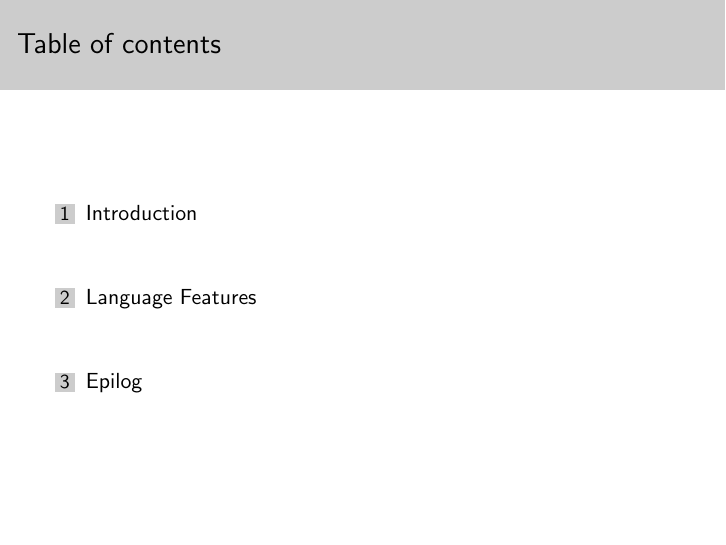
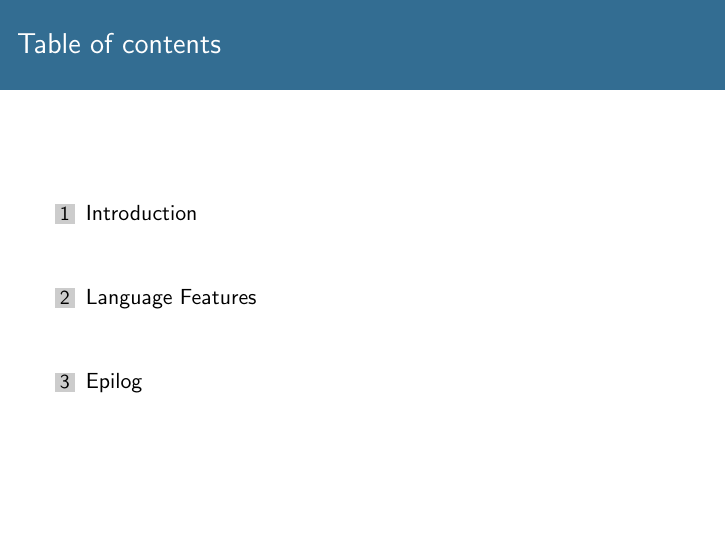
Before and after one commit to christophpickl/kotlin101slides, LaTeX slides (main.tex, which reads preamble.tex): page 2 of 11. Compiled offline with pdfLaTeX.

Commit message:
custom coloring working (title slides)

```diff
--- a/preamble.tex
+++ b/preamble.tex
@@ -9,9 +9,14 @@
 
 
 % https://www.hartwork.org/beamer-theme-matrix/
-\usetheme{Rochester}
-\usecolortheme{seagull}
-
+\mode<presentation>
+{
+  \usetheme{Rochester}
+  \usecolortheme{seagull}
+  \setbeamercolor*{frametitle}{fg=white,bg=kotlinBgBright}
+  %\setbeamercolor{structure}{fg=beamer@blendedblue}
+  %\definecolor{beamer@blendedblue}{rgb}{0.137,0.466,0.741}
+}
 % get rid of navigation symbols at the bottom
 \setbeamertemplate{navigation symbols}{}
 
@@ -35,22 +40,32 @@
 % CUSTOM COMMANDS
 %%%%%%%%%%%%%%%%%%%%%%%%%%%%%%%%%%%%%%%%%%%%%%%%%%%%%%%%%%%%%%%%%%%%%%%%%%%%%%%%
 
+\makeatletter
+    \newenvironment{withoutheadline}{
+        \setbeamertemplate{headline}[default]
+        \def\beamer@entrycode{\vspace*{-\headheight}}
+    }{}
+\makeatother
+
+
 \newcommand\sektion[1]{
   \section{#1}
 % http://tex.stackexchange.com/questions/44983/beamer-removing-headline-and-its-space-on-a-single-frame-for-plan-but-keepin
 {
-\makeatletter
-    \setbeamertemplate{headline}[default]
-    \def\beamer@entrycode{\vspace*{-\headheight}}
-\makeatother
+%\makeatletter
+%    \setbeamertemplate{headline}[default]
+%    \def\beamer@entrycode{\vspace*{-\headheight}}
+%\makeatother
+\setbeamercolor{frametitle}{bg=slidesBgDark} {
 \setbeamercolor{background canvas}{bg=slidesBgDark} {
+%\setbeamertemplate{headline}{}
   \frame{
-    \textbf{\huge{#1}}
+    \textbf{\huge\textcolor{white}{#1}}
     \noindent\makebox[\linewidth]{\textcolor{kotlinBgBright}{\rule{\paperwidth}{1.4pt}}} % http://tex.stackexchange.com/questions/88502/how-to-change-the-shaded-color-of-the-rule-command
-    %\noindent\textcolor{kotlinBgBright}{\rule{\paperwidth}{1.5pt}}
-    %\noindent\colorbox{kotlinBgBright}{\makebox[\width][s]{\rule{\paperwidth}{1.0pt}}}
-  }
-}}}
+  }}
+}
+}
+}
 
 % LISTING
 %%%%%%%%%%%%%%%%%%%%%%%%%%%%%%%%%%%%%%%%%%%%%%%%%%%%%%%%%%%%%%%%%%%%%%%%%%%%%%%%
```
